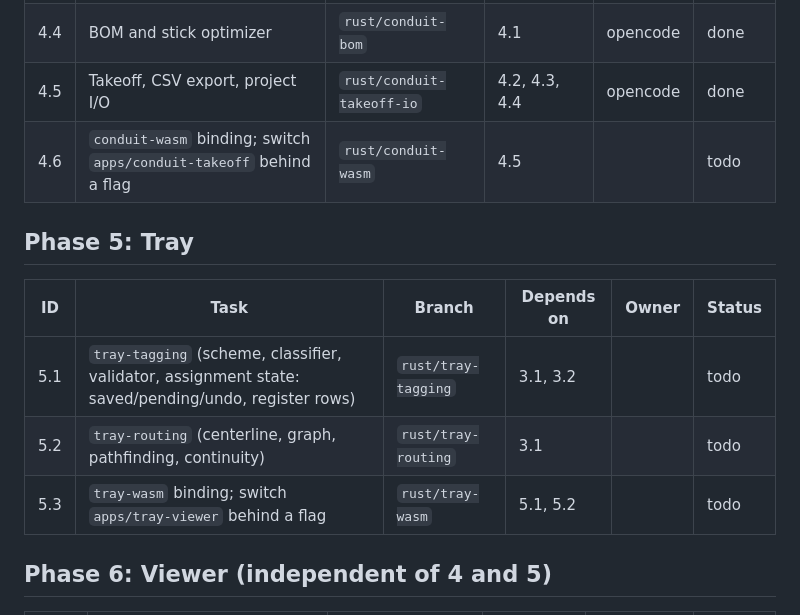
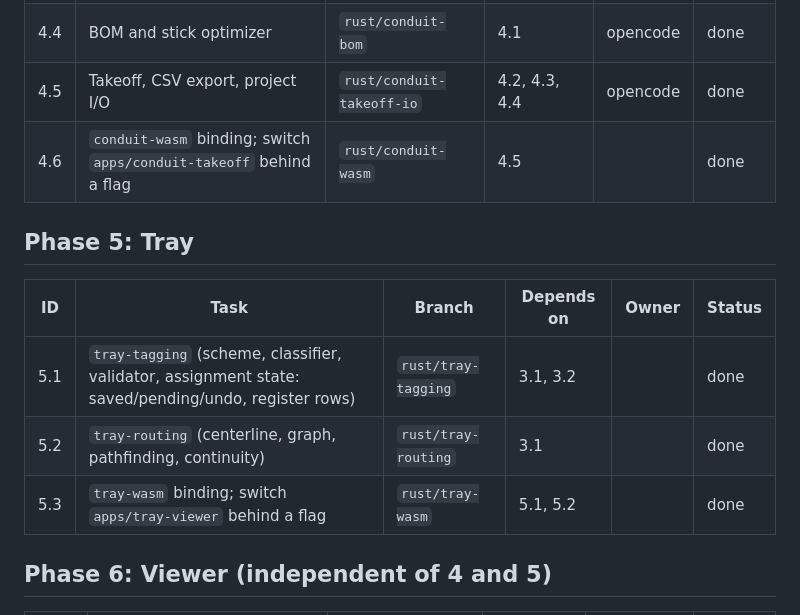
Before and after one commit to Ntifragility/Project_Bim-Tracker, a Markdown page: docs/TASKS.md, the part around the change. Drawn GitHub-style.

Commit message:
fix: board sync — mark 4.6/5.1/5.2/5.3 done (merged #44/#42/#43/#45) (#47)

```diff
--- a/docs/TASKS.md
+++ b/docs/TASKS.md
@@ -43,14 +43,14 @@ Phases and dependencies come from `ARCHITECTURE.md` section 7. Only one agent at
 | 4.3 | Fitting solver (NEC bends) | `rust/conduit-fitting` | 4.1 | opencode | done |
 | 4.4 | BOM and stick optimizer | `rust/conduit-bom` | 4.1 | opencode | done |
 | 4.5 | Takeoff, CSV export, project I/O | `rust/conduit-takeoff-io` | 4.2, 4.3, 4.4 | opencode | done |
-| 4.6 | `conduit-wasm` binding; switch `apps/conduit-takeoff` behind a flag | `rust/conduit-wasm` | 4.5 | | todo |
+| 4.6 | `conduit-wasm` binding; switch `apps/conduit-takeoff` behind a flag | `rust/conduit-wasm` | 4.5 | | done |
 
 ## Phase 5: Tray
 | ID | Task | Branch | Depends on | Owner | Status |
 |---|---|---|---|---|---|
-| 5.1 | `tray-tagging` (scheme, classifier, validator, assignment state: saved/pending/undo, register rows) | `rust/tray-tagging` | 3.1, 3.2 | | todo |
-| 5.2 | `tray-routing` (centerline, graph, pathfinding, continuity) | `rust/tray-routing` | 3.1 | | todo |
-| 5.3 | `tray-wasm` binding; switch `apps/tray-viewer` behind a flag | `rust/tray-wasm` | 5.1, 5.2 | | todo |
+| 5.1 | `tray-tagging` (scheme, classifier, validator, assignment state: saved/pending/undo, register rows) | `rust/tray-tagging` | 3.1, 3.2 | | done |
+| 5.2 | `tray-routing` (centerline, graph, pathfinding, continuity) | `rust/tray-routing` | 3.1 | | done |
+| 5.3 | `tray-wasm` binding; switch `apps/tray-viewer` behind a flag | `rust/tray-wasm` | 5.1, 5.2 | | done |
 
 ## Phase 6: Viewer (independent of 4 and 5)
 | ID | Task | Branch | Depends on | Owner | Status |
```
